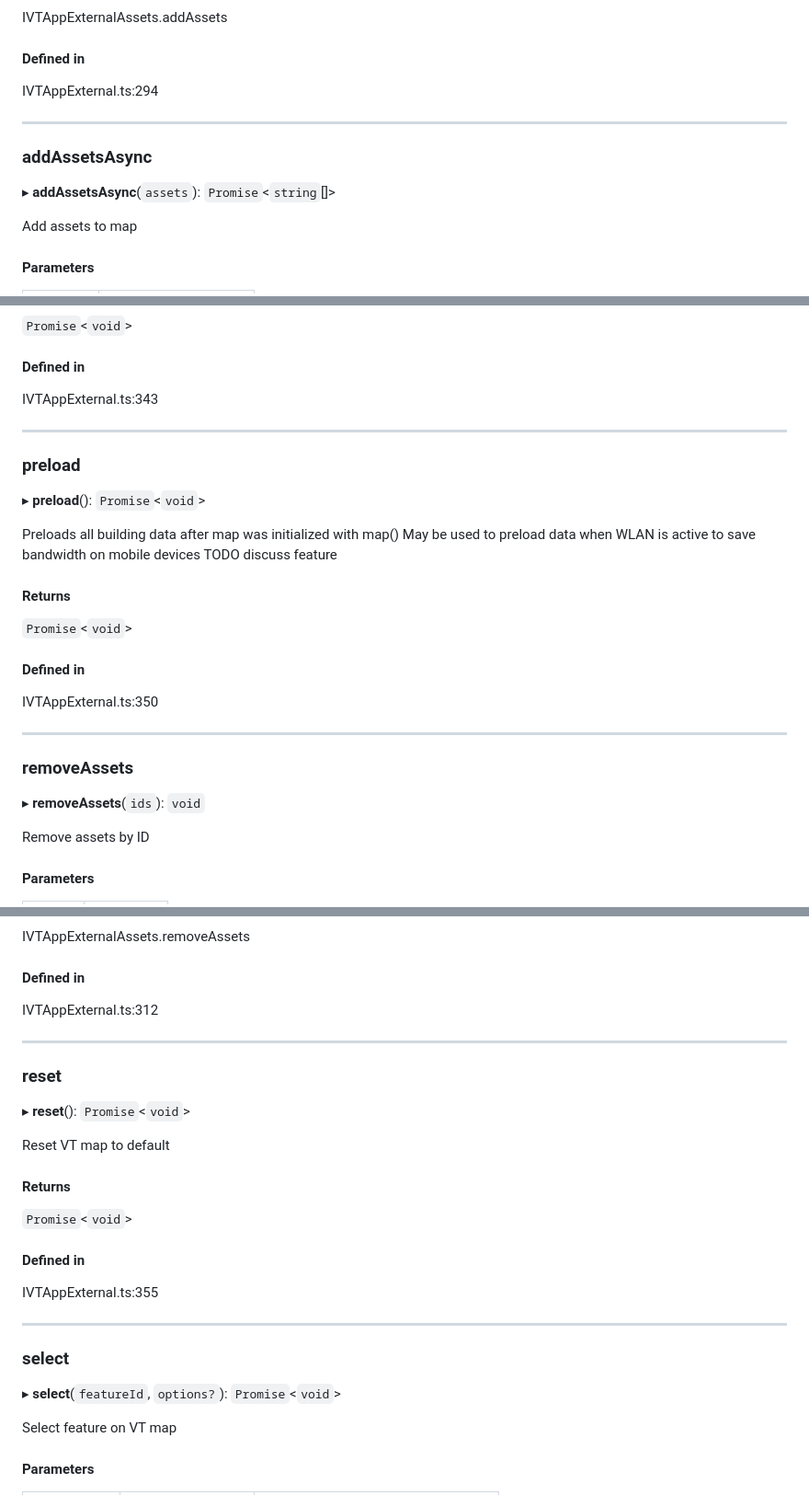
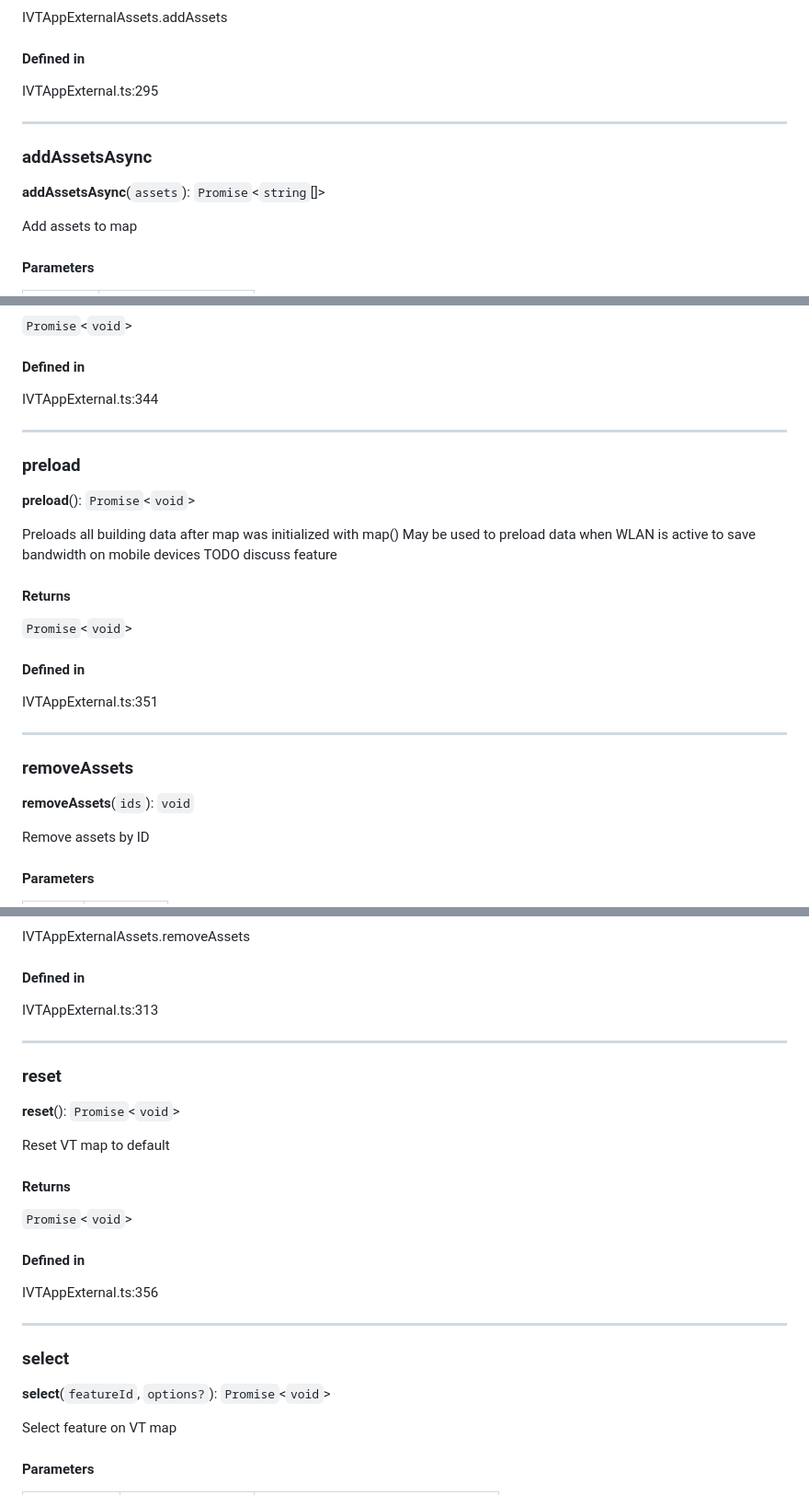
Before and after one commit to mskr/VT-SDK-Examples, a Markdown page: api-reference/interfaces/IVTAppExternal.md, 3 parts joined by grey strips. Shown: that part at 92% size. GitHub-like rendering.

```diff
--- a/api-reference/interfaces/IVTAppExternal.md
+++ b/api-reference/interfaces/IVTAppExternal.md
@@ -96,13 +65,13 @@ IVTAppExternalAssets.addAssets
 
 #### Defined in
 
-IVTAppExternal.ts:294
+IVTAppExternal.ts:295
 
 ___
 
 ### addAssetsAsync
 
-▸ **addAssetsAsync**(`assets`): `Promise`<`string`[]\>
+**addAssetsAsync**(`assets`): `Promise`<`string`[]\>
 
 Add assets to map
 
@@ -227,13 +196,13 @@ Display VT map
 
 #### Defined in
 
-IVTAppExternal.ts:343
+IVTAppExternal.ts:344
 
 ___
 
 ### preload
 
-▸ **preload**(): `Promise`<`void`\>
+**preload**(): `Promise`<`void`\>
 
 Preloads all building data after map was initialized with map()
 May be used to preload data when WLAN is active to save bandwidth on mobile devices
@@ -245,13 +214,13 @@ TODO discuss feature
 
 #### Defined in
 
-IVTAppExternal.ts:350
+IVTAppExternal.ts:351
 
 ___
 
 ### removeAssets
 
-▸ **removeAssets**(`ids`): `void`
+**removeAssets**(`ids`): `void`
 
 Remove assets by ID
 
@@ -271,13 +240,13 @@ IVTAppExternalAssets.removeAssets
 
 #### Defined in
 
-IVTAppExternal.ts:312
+IVTAppExternal.ts:313
 
 ___
 
 ### reset
 
-▸ **reset**(): `Promise`<`void`\>
+**reset**(): `Promise`<`void`\>
 
 Reset VT map to default
 
@@ -287,13 +256,13 @@ Reset VT map to default
 
 #### Defined in
 
-IVTAppExternal.ts:355
+IVTAppExternal.ts:356
 
 ___
 
 ### select
 
-▸ **select**(`featureId`, `options?`): `Promise`<`void`\>
+**select**(`featureId`, `options?`): `Promise`<`void`\>
 
 Select feature on VT map
 
```
Also changed, not shown: other parts of api-reference/interfaces/IVTAppExternal.md (+28 -63 lines), api-reference/README.md (+17 -43 lines).
